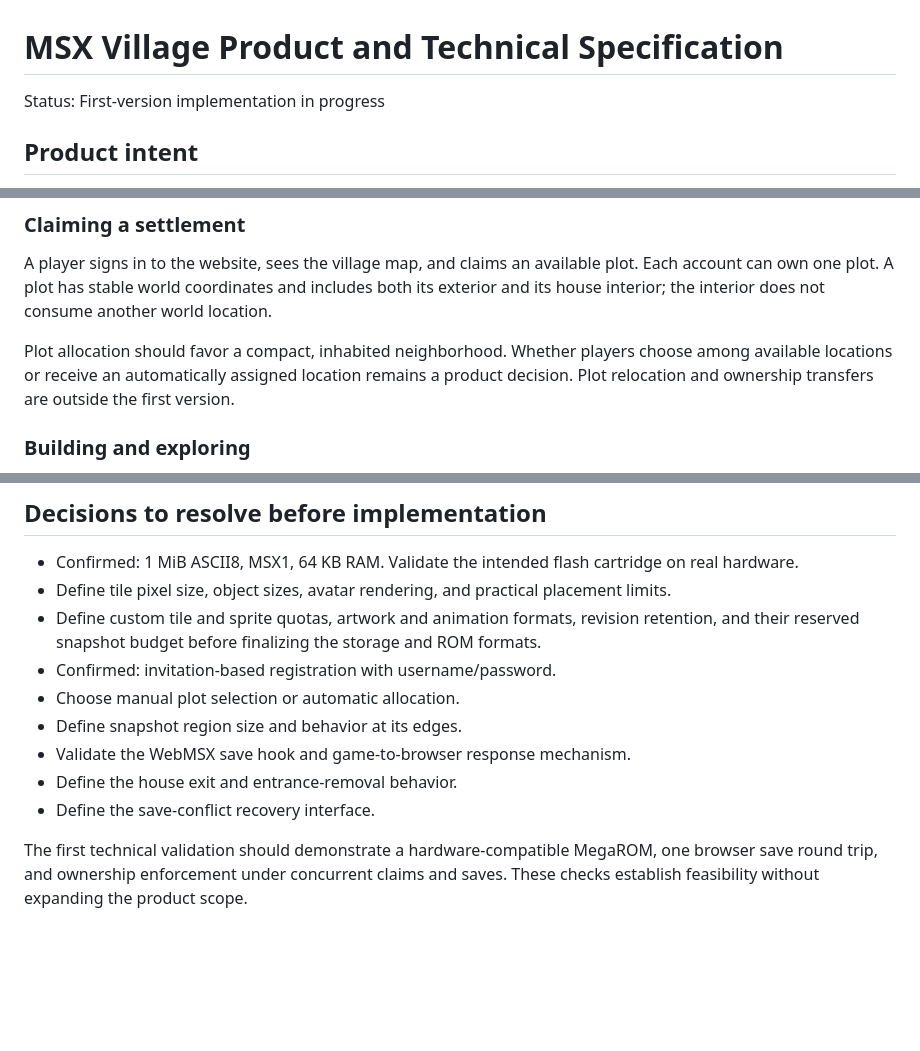
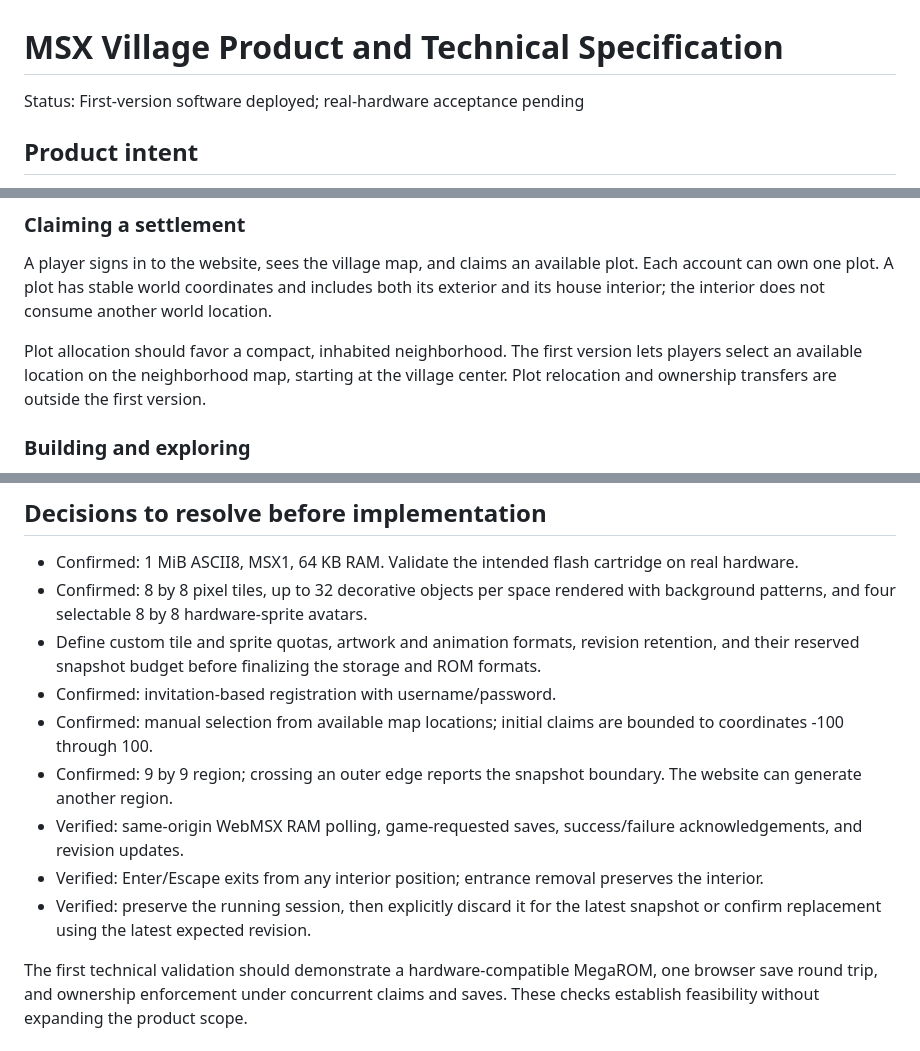
Before and after one commit to jannone/msx-village, a Markdown page: SPEC.md, 3 parts joined by grey strips. GitHub-like rendering; blank space fills up the shorter version.

Commit message:
docs: record implementation choices and verified release checks

```diff
--- a/SPEC.md
+++ b/SPEC.md
@@ -1,6 +1,6 @@
 # MSX Village Product and Technical Specification
 
-Status: First-version implementation in progress
+Status: First-version software deployed; real-hardware acceptance pending
 
 ## Product intent
 
@@ -25,7 +25,7 @@ The website connects accounts and persistent settlement data to the MSX experien
 
 A player signs in to the website, sees the village map, and claims an available plot. Each account can own one plot. A plot has stable world coordinates and includes both its exterior and its house interior; the interior does not consume another world location.
 
-Plot allocation should favor a compact, inhabited neighborhood. Whether players choose among available locations or receive an automatically assigned location remains a product decision. Plot relocation and ownership transfers are outside the first version.
+Plot allocation should favor a compact, inhabited neighborhood. The first version lets players select an available location on the neighborhood map, starting at the village center. Plot relocation and ownership transfers are outside the first version.
 
 ### Building and exploring
 
@@ -174,13 +174,13 @@ Limited custom tile and sprite creation and avatar sprite customization are spec
 ## Decisions to resolve before implementation
 
 - Confirmed: 1 MiB ASCII8, MSX1, 64 KB RAM. Validate the intended flash cartridge on real hardware.
-- Define tile pixel size, object sizes, avatar rendering, and practical placement limits.
+- Confirmed: 8 by 8 pixel tiles, up to 32 decorative objects per space rendered with background patterns, and four selectable 8 by 8 hardware-sprite avatars.
 - Define custom tile and sprite quotas, artwork and animation formats, revision retention, and their reserved snapshot budget before finalizing the storage and ROM formats.
 - Confirmed: invitation-based registration with username/password.
-- Choose manual plot selection or automatic allocation.
-- Define snapshot region size and behavior at its edges.
-- Validate the WebMSX save hook and game-to-browser response mechanism.
-- Define the house exit and entrance-removal behavior.
-- Define the save-conflict recovery interface.
+- Confirmed: manual selection from available map locations; initial claims are bounded to coordinates -100 through 100.
+- Confirmed: 9 by 9 region; crossing an outer edge reports the snapshot boundary. The website can generate another region.
+- Verified: same-origin WebMSX RAM polling, game-requested saves, success/failure acknowledgements, and revision updates.
+- Verified: Enter/Escape exits from any interior position; entrance removal preserves the interior.
+- Verified: preserve the running session, then explicitly discard it for the latest snapshot or confirm replacement using the latest expected revision.
 
 The first technical validation should demonstrate a hardware-compatible MegaROM, one browser save round trip, and ownership enforcement under concurrent claims and saves. These checks establish feasibility without expanding the product scope.
```
Also changed, not shown: other parts of SPEC.md (+2 -2 lines), IMPLEMENTATION.md (added, +22 -0 lines).
